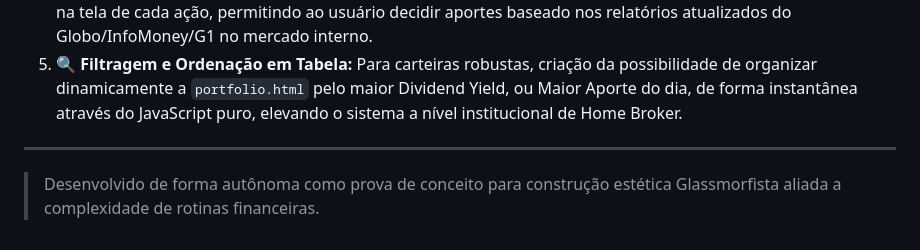
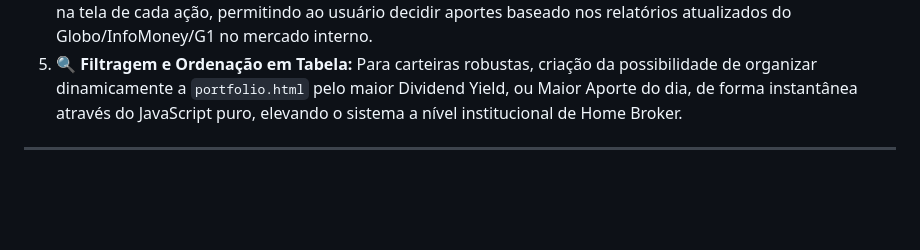
Before and after one commit to Luparele/HOME_BROKER, a Markdown page: README.md, the part around the change. GitHub-like rendering; blank space fills up the shorter version.

Commit message:
Remove development statement from README
Removed a statement about the development of the project as a proof of concept.

```diff
--- a/README.md
+++ b/README.md
@@ -55,5 +55,3 @@ Esse projeto foi criado para constante evolução. O plano arquitetural possui 5
 5. **🔍 Filtragem e Ordenação em Tabela:** Para carteiras robustas, criação da possibilidade de organizar dinamicamente a `portfolio.html` pelo maior Dividend Yield, ou Maior Aporte do dia, de forma instantânea através do JavaScript puro, elevando o sistema a nível institucional de Home Broker.
 
 ---
-
-> Desenvolvido de forma autônoma como prova de conceito para construção estética Glassmorfista aliada a complexidade de rotinas financeiras.
```
